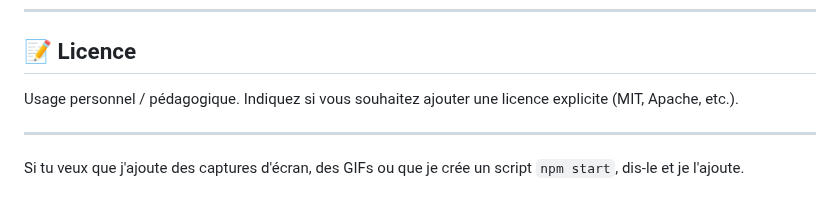
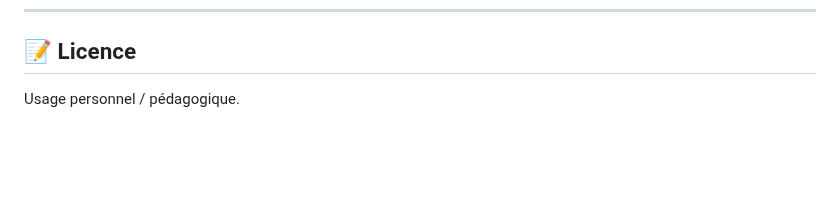
Before and after one commit to Kelyan-CABO-FARELO/JS_objet_balles_rebondissante, a Markdown page: readme.md, the part around the change. GitHub-like rendering; blank space fills up the shorter version.

Commit message:
Correction_4 (final) du readme.md

```diff
--- a/readme.md
+++ b/readme.md
@@ -122,8 +122,4 @@ export const config = {
 
 ## 📝 Licence
 
-Usage personnel / pédagogique. Indiquez si vous souhaitez ajouter une licence explicite (MIT, Apache, etc.).
-
----
-
-Si tu veux que j'ajoute des captures d'écran, des GIFs ou que je crée un script `npm start`, dis-le et je l'ajoute.
+Usage personnel / pédagogique.
```
